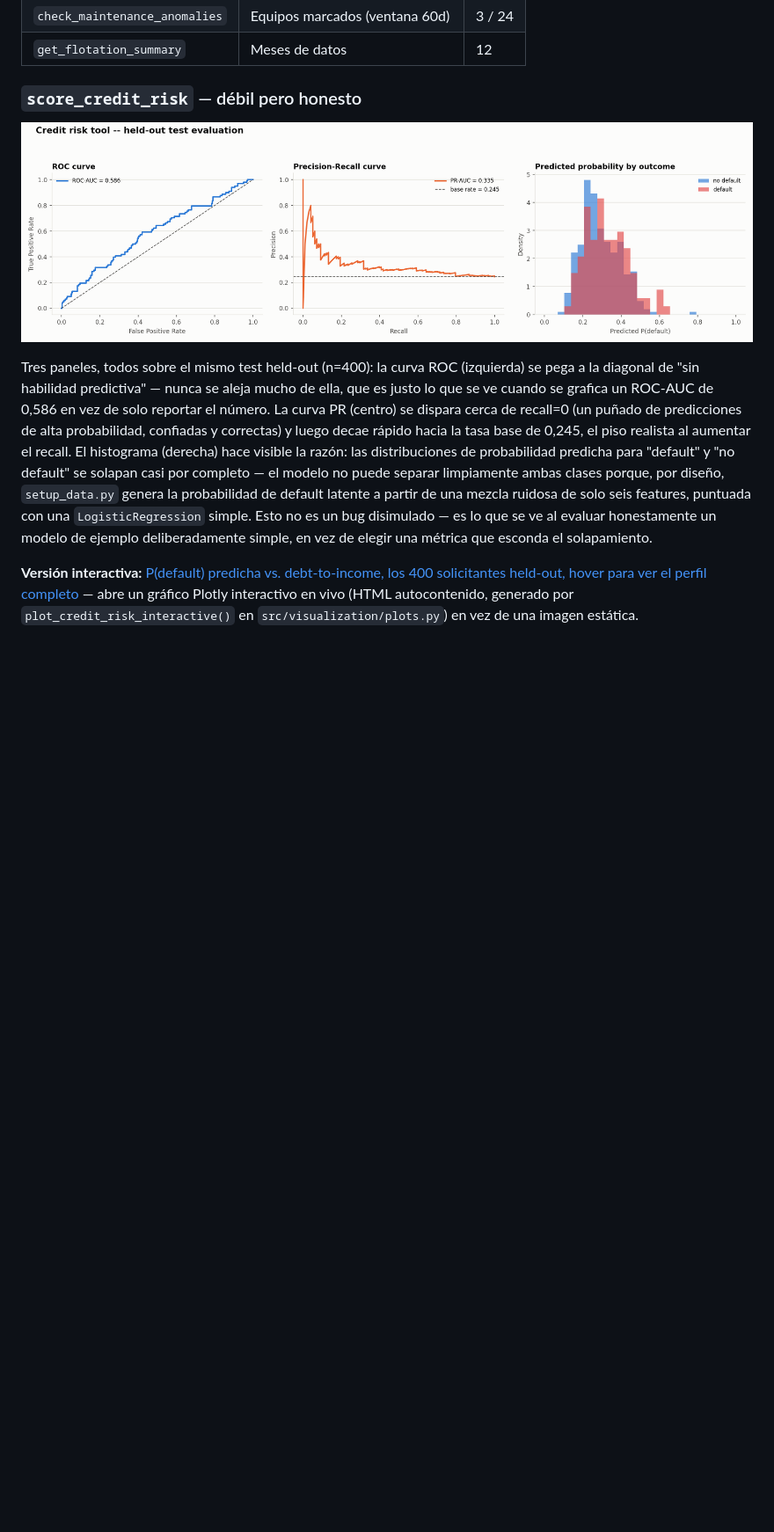
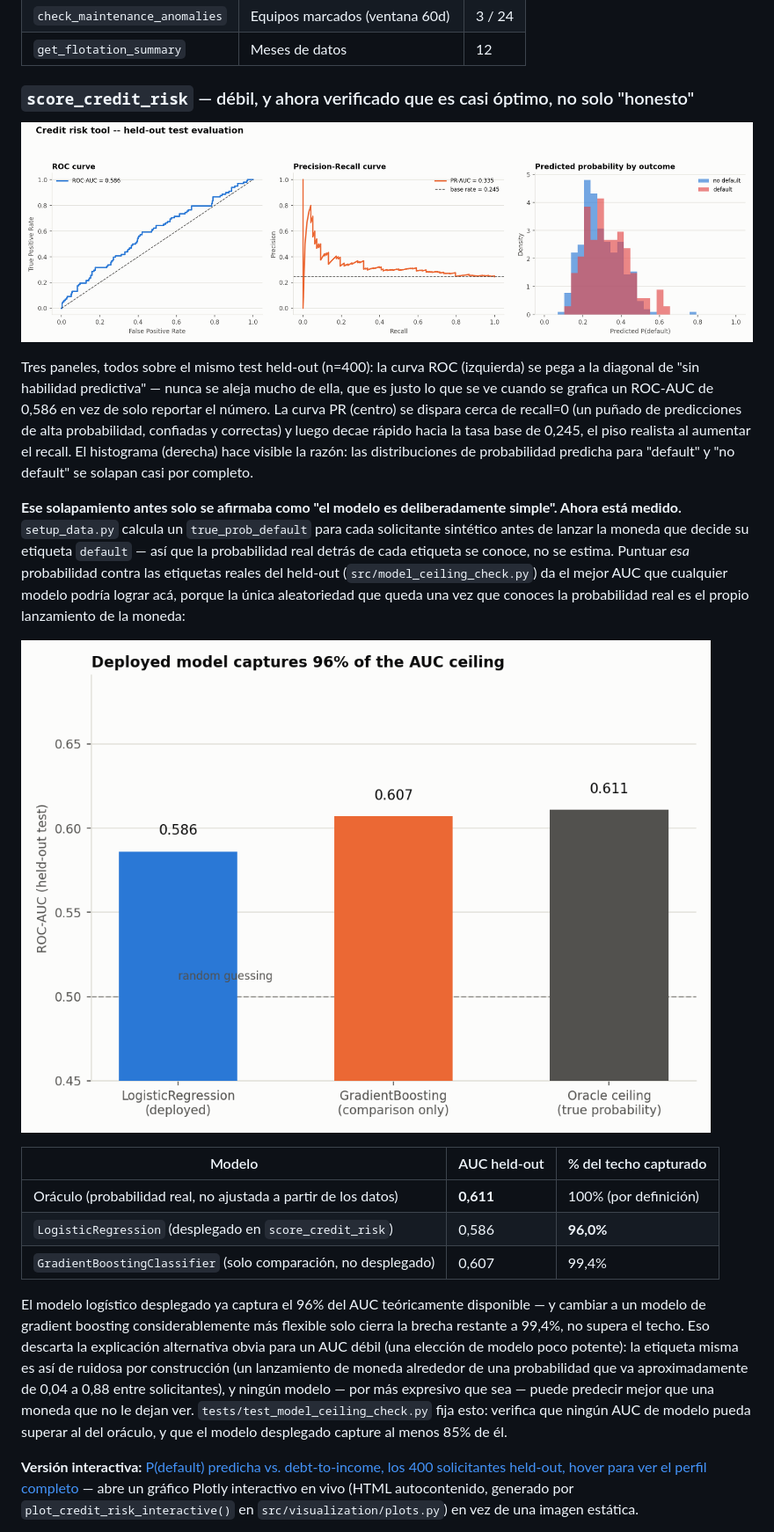
Before and after one commit to Rxyxs/chile-mining-ops-agent, a Markdown page: README.es.md, the part around one of its changes. Shown at 88% size. Rendered like a GitHub page; pictures changed too: reports/figures/ceiling_comparison.png (added); blank space fills up the shorter version.

```diff
--- a/README.es.md
+++ b/README.es.md
@@ -65,11 +66,23 @@ Generados por `python -m src.generate_report` (`src/visualization/plots.py`), qu
 | `check_maintenance_anomalies` | Equipos marcados (ventana 60d) | 3 / 24 |
 | `get_flotation_summary` | Meses de datos | 12 |
 
-### `score_credit_risk` — débil pero honesto
+### `score_credit_risk` — débil, y ahora verificado que es casi óptimo, no solo "honesto"
 
 ![Evaluación de riesgo crediticio](reports/figures/credit_risk_evaluation.png)
 
-Tres paneles, todos sobre el mismo test held-out (n=400): la curva ROC (izquierda) se pega a la diagonal de "sin habilidad predictiva" — nunca se aleja mucho de ella, que es justo lo que se ve cuando se grafica un ROC-AUC de 0,586 en vez de solo reportar el número. La curva PR (centro) se dispara cerca de recall=0 (un puñado de predicciones de alta probabilidad, confiadas y correctas) y luego decae rápido hacia la tasa base de 0,245, el piso realista al aumentar el recall. El histograma (derecha) hace visible la razón: las distribuciones de probabilidad predicha para "default" y "no default" se solapan casi por completo — el modelo no puede separar limpiamente ambas clases porque, por diseño, `setup_data.py` genera la probabilidad de default latente a partir de una mezcla ruidosa de solo seis features, puntuada con una `LogisticRegression` simple. Esto no es un bug disimulado — es lo que se ve al evaluar honestamente un modelo de ejemplo deliberadamente simple, en vez de elegir una métrica que esconda el solapamiento.
+Tres paneles, todos sobre el mismo test held-out (n=400): la curva ROC (izquierda) se pega a la diagonal de "sin habilidad predictiva" — nunca se aleja mucho de ella, que es justo lo que se ve cuando se grafica un ROC-AUC de 0,586 en vez de solo reportar el número. La curva PR (centro) se dispara cerca de recall=0 (un puñado de predicciones de alta probabilidad, confiadas y correctas) y luego decae rápido hacia la tasa base de 0,245, el piso realista al aumentar el recall. El histograma (derecha) hace visible la razón: las distribuciones de probabilidad predicha para "default" y "no default" se solapan casi por completo.
+
+**Ese solapamiento antes solo se afirmaba como "el modelo es deliberadamente simple". Ahora está medido.** `setup_data.py` calcula un `true_prob_default` para cada solicitante sintético antes de lanzar la moneda que decide su etiqueta `default` — así que la probabilidad real detrás de cada etiqueta se conoce, no se estima. Puntuar *esa* probabilidad contra las etiquetas reales del held-out (`src/model_ceiling_check.py`) da el mejor AUC que cualquier modelo podría lograr acá, porque la única aleatoriedad que queda una vez que conoces la probabilidad real es el propio lanzamiento de la moneda:
+
+![Comparación contra el techo teórico](reports/figures/ceiling_comparison.png)
+
+| Modelo | AUC held-out | % del techo capturado |
+|---|---|---|
+| Oráculo (probabilidad real, no ajustada a partir de los datos) | **0,611** | 100% (por definición) |
+| `LogisticRegression` (desplegado en `score_credit_risk`) | 0,586 | **96,0%** |
+| `GradientBoostingClassifier` (solo comparación, no desplegado) | 0,607 | 99,4% |
+
+El modelo logístico desplegado ya captura el 96% del AUC teóricamente disponible — y cambiar a un modelo de gradient boosting considerablemente más flexible solo cierra la brecha restante a 99,4%, no supera el techo. Eso descarta la explicación alternativa obvia para un AUC débil (una elección de modelo poco potente): la etiqueta misma es así de ruidosa por construcción (un lanzamiento de moneda alrededor de una probabilidad que va aproximadamente de 0,04 a 0,88 entre solicitantes), y ningún modelo — por más expresivo que sea — puede predecir mejor que una moneda que no le dejan ver. `tests/test_model_ceiling_check.py` fija esto: verifica que ningún AUC de modelo pueda superar al del oráculo, y que el modelo desplegado capture al menos 85% de él.
 
 **Versión interactiva:** [P(default) predicha vs. debt-to-income, los 400 solicitantes held-out, hover para ver el perfil completo](https://htmlpreview.github.io/?https://github.com/Rxyxs/chile-mining-ops-agent/blob/main/outputs/interactive/credit_risk_scores.html) — abre un gráfico Plotly interactivo en vivo (HTML autocontenido, generado por `plot_credit_risk_interactive()` en `src/visualization/plots.py`) en vez de una imagen estática.
 
```
Also changed, not shown: other parts of README.es.md (+2 -1 lines), README.md (+16 -3 lines), 6 other files.
